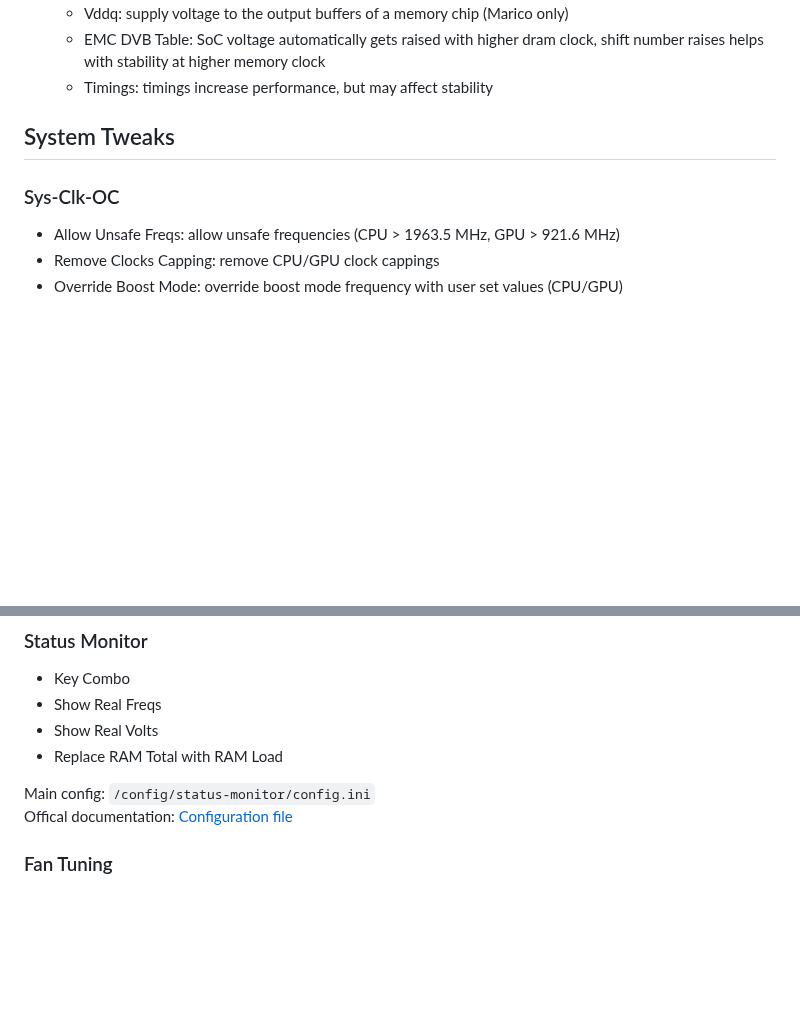
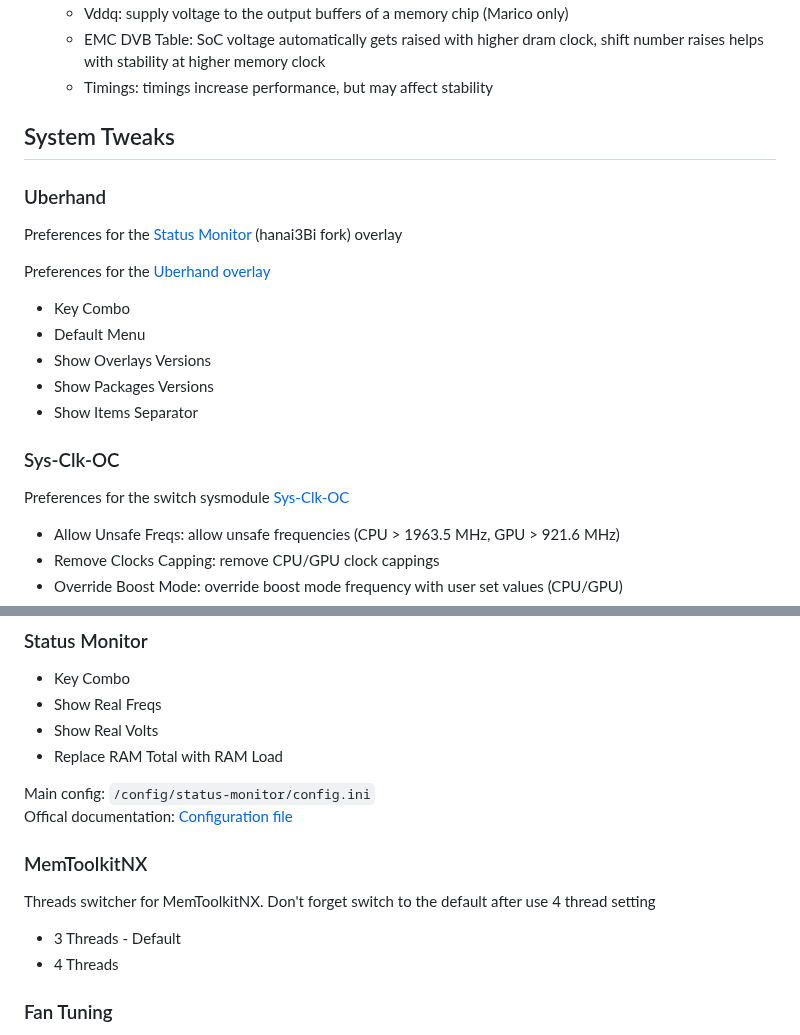
Before and after one commit to CatcherITGF/NX-Venom, a Markdown page: README.md, 2 parts joined by grey strips. Rendered like a GitHub page; blank space fills up the shorter version.

```diff
--- a/README.md
+++ b/README.md
@@ -58,7 +58,21 @@ Discord: [NSwitch 60FPS Cheats & Mods](https://discord.gg/UZZbScp2) (channel #ov
 
 ## System Tweaks
 
+### Uberhand
+
+Preferences for the [Status Monitor](https://github.com/hanai3Bi/Status-Monitor-Overlay) (hanai3Bi fork) overlay
+
+Preferences for the [Uberhand overlay](https://github.com/efosamark/Uberhand-Overlay)
+
+* Key Combo
+* Default Menu
+* Show Overlays Versions
+* Show Packages Versions
+* Show Items Separator
+
 ### Sys-Clk-OC
+
+Preferences for the switch sysmodule [Sys-Clk-OC](https://github.com/hanai3Bi/Switch-OC-Suite)
 
 * Allow Unsafe Freqs: allow unsafe frequencies (CPU > 1963.5 MHz, GPU > 921.6 MHz)
 * Remove Clocks Capping: remove CPU/GPU clock cappings
@@ -77,6 +91,13 @@ Offical documentation: [README for sys-clk-OC](https://github.com/hanai3Bi/Switc
 
 Main config: `/config/status-monitor/config.ini`
 Offical documentation: [Configuration file](https://github.com/hanai3Bi/Status-Monitor-Overlay/blob/master/docs/config.md)
+
+### MemToolkitNX
+
+Threads switcher for MemToolkitNX. Don't forget switch to the default after use 4 thread setting
+
+* 3 Threads - Default
+* 4 Threads
 
 ### Fan Tuning
 
```
